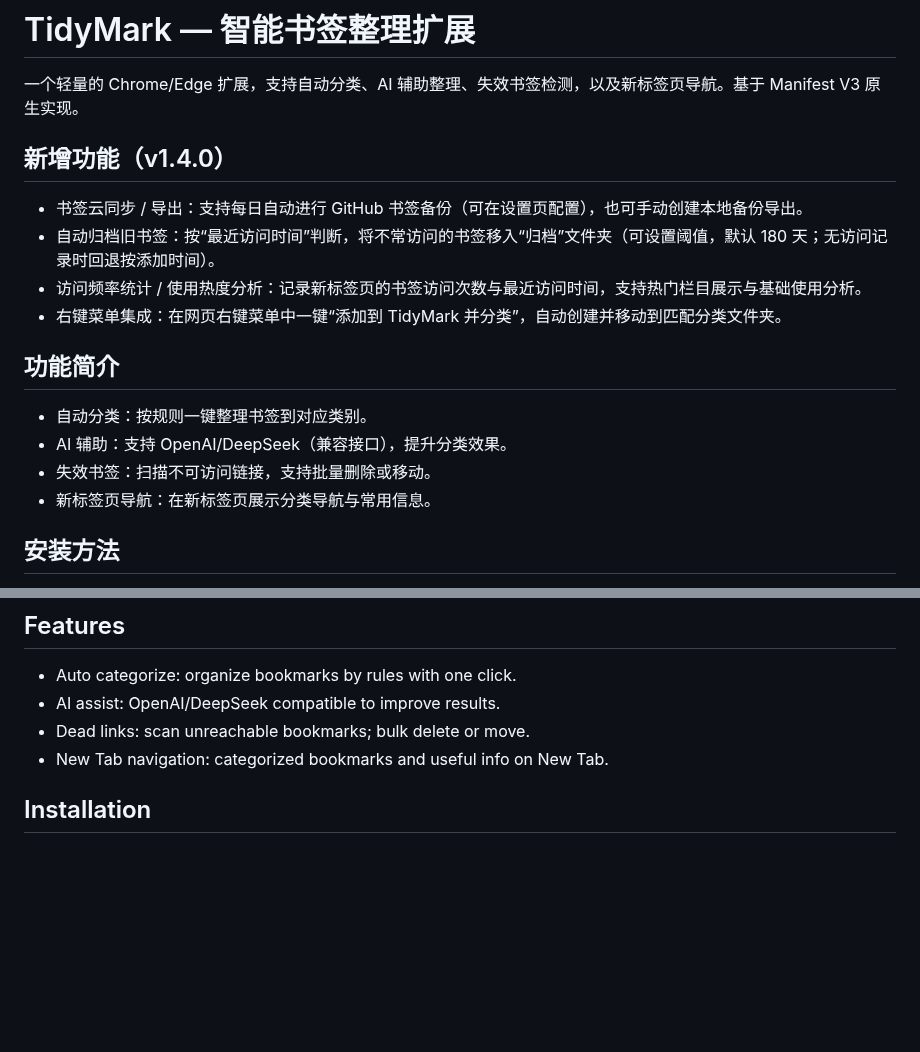
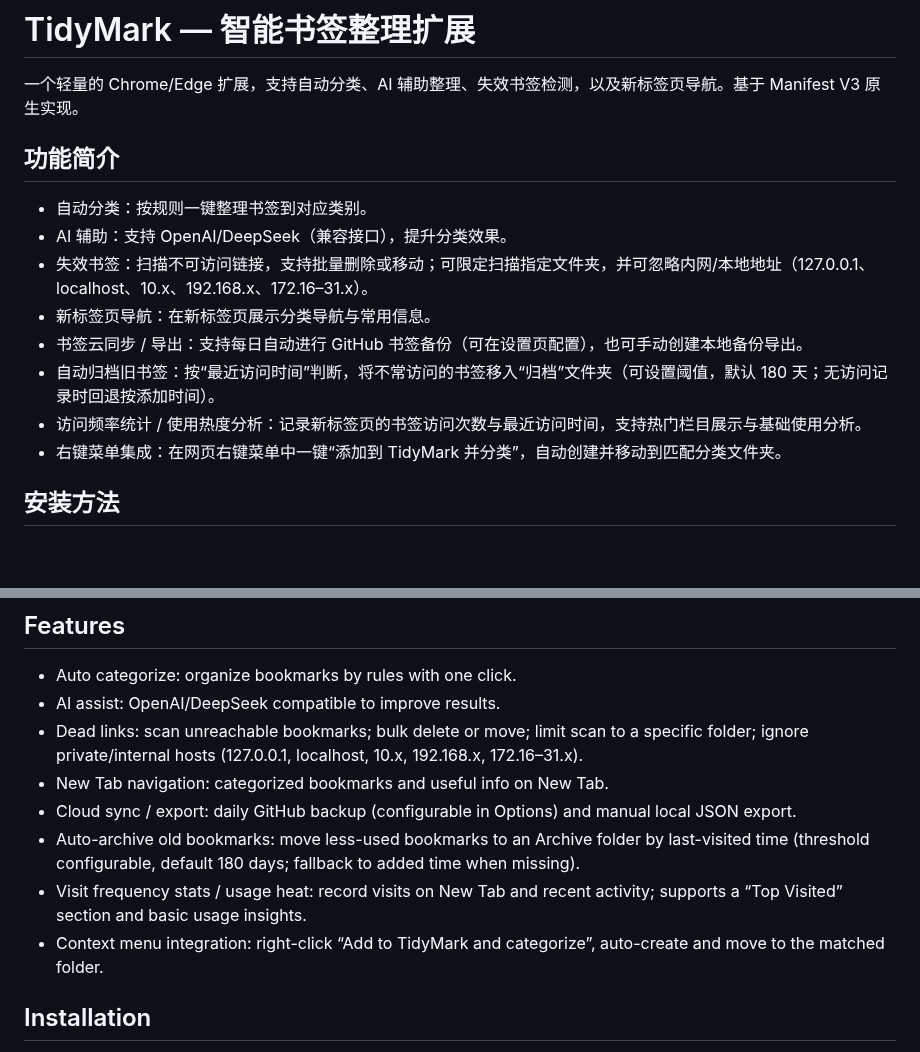
Before and after one commit to PanHywel/TidyMark, a Markdown page: README.md, 2 parts joined by grey strips. GitHub-like rendering; blank space fills up the shorter version.

Commit message:
docs: merge features into main list; enhance dead link description

```diff
--- a/README.md
+++ b/README.md
@@ -1,20 +1,17 @@
 # TidyMark — 智能书签整理扩展
 
 一个轻量的 Chrome/Edge 扩展，支持自动分类、AI 辅助整理、失效书签检测，以及新标签页导航。基于 Manifest V3 原生实现。
-
-## 新增功能（v1.4.0）
-
-- 书签云同步 / 导出：支持每日自动进行 GitHub 书签备份（可在设置页配置），也可手动创建本地备份导出。
-- 自动归档旧书签：按“最近访问时间”判断，将不常访问的书签移入“归档”文件夹（可设置阈值，默认 180 天；无访问记录时回退按添加时间）。
-- 访问频率统计 / 使用热度分析：记录新标签页的书签访问次数与最近访问时间，支持热门栏目展示与基础使用分析。
-- 右键菜单集成：在网页右键菜单中一键“添加到 TidyMark 并分类”，自动创建并移动到匹配分类文件夹。
 
 ## 功能简介
 
 - 自动分类：按规则一键整理书签到对应类别。
 - AI 辅助：支持 OpenAI/DeepSeek（兼容接口），提升分类效果。
-- 失效书签：扫描不可访问链接，支持批量删除或移动。
+- 失效书签：扫描不可访问链接，支持批量删除或移动；可限定扫描指定文件夹，并可忽略内网/本地地址（127.0.0.1、localhost、10.x、192.168.x、172.16–31.x）。
 - 新标签页导航：在新标签页展示分类导航与常用信息。
+- 书签云同步 / 导出：支持每日自动进行 GitHub 书签备份（可在设置页配置），也可手动创建本地备份导出。
+- 自动归档旧书签：按“最近访问时间”判断，将不常访问的书签移入“归档”文件夹（可设置阈值，默认 180 天；无访问记录时回退按添加时间）。
+- 访问频率统计 / 使用热度分析：记录新标签页的书签访问次数与最近访问时间，支持热门栏目展示与基础使用分析。
+- 右键菜单集成：在网页右键菜单中一键“添加到 TidyMark 并分类”，自动创建并移动到匹配分类文件夹。
 
 ## 安装方法
 
@@ -38,8 +35,12 @@ A lightweight Chrome/Edge extension for auto categorization, AI-assisted organiz
 
 - Auto categorize: organize bookmarks by rules with one click.
 - AI assist: OpenAI/DeepSeek compatible to improve results.
-- Dead links: scan unreachable bookmarks; bulk delete or move.
+- Dead links: scan unreachable bookmarks; bulk delete or move; limit scan to a specific folder; ignore private/internal hosts (127.0.0.1, localhost, 10.x, 192.168.x, 172.16–31.x).
 - New Tab navigation: categorized bookmarks and useful info on New Tab.
+- Cloud sync / export: daily GitHub backup (configurable in Options) and manual local JSON export.
+- Auto-archive old bookmarks: move less-used bookmarks to an Archive folder by last-visited time (threshold configurable, default 180 days; fallback to added time when missing).
+- Visit frequency stats / usage heat: record visits on New Tab and recent activity; supports a “Top Visited” section and basic usage insights.
+- Context menu integration: right-click “Add to TidyMark and categorize”, auto-create and move to the matched folder.
 
 ## Installation
 
```
